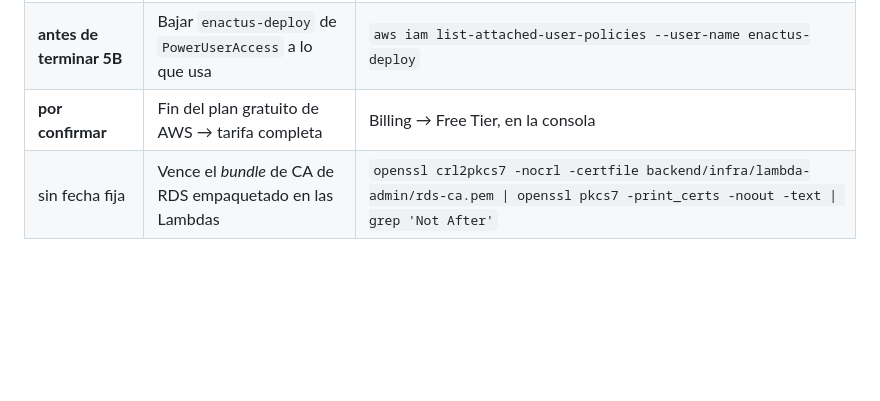
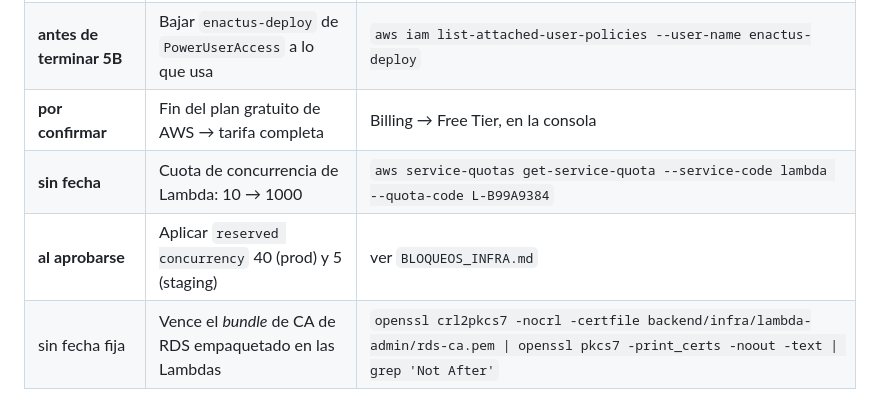
Before and after one commit to saraisaza/enactus_platform_v4, a Markdown page: RUNBOOK.md, the part around the change. Drawn GitHub-style; blank space fills up the shorter version.

```diff
--- a/RUNBOOK.md
+++ b/RUNBOOK.md
@@ -549,6 +549,8 @@ las mire acá.
 | **antes del 1-oct-2026** | Migrar a IAM Identity Center y borrar las 2 llaves AKIA | `grep -c AKIA ~/.aws/credentials` → 0 |
 | **antes de terminar 5B** | Bajar `enactus-deploy` de `PowerUserAccess` a lo que usa | `aws iam list-attached-user-policies --user-name enactus-deploy` |
 | **por confirmar** | Fin del plan gratuito de AWS → tarifa completa | Billing → Free Tier, en la consola |
+| **sin fecha** | Cuota de concurrencia de Lambda: 10 → 1000 | `aws service-quotas get-service-quota --service-code lambda --quota-code L-B99A9384` |
+| **al aprobarse** | Aplicar `reserved concurrency` 40 (prod) y 5 (staging) | ver `BLOQUEOS_INFRA.md` |
 | sin fecha fija | Vence el *bundle* de CA de RDS empaquetado en las Lambdas | `openssl crl2pkcs7 -nocrl -certfile backend/infra/lambda-admin/rds-ca.pem \| openssl pkcs7 -print_certs -noout -text \| grep 'Not After'` |
 
 ### Dos formas de que el certificado venza sin que nadie se entere
```
Also changed, not shown: INVENTARIO_AWS.md (+11 -4 lines).
